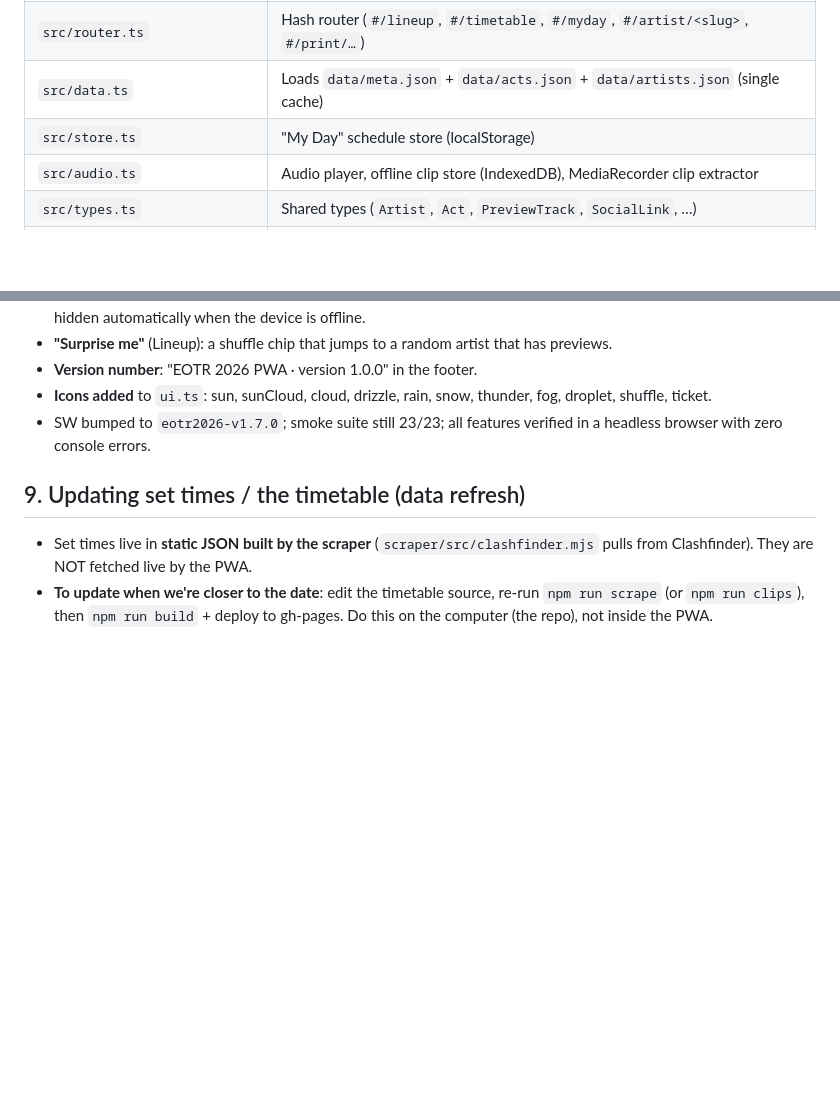
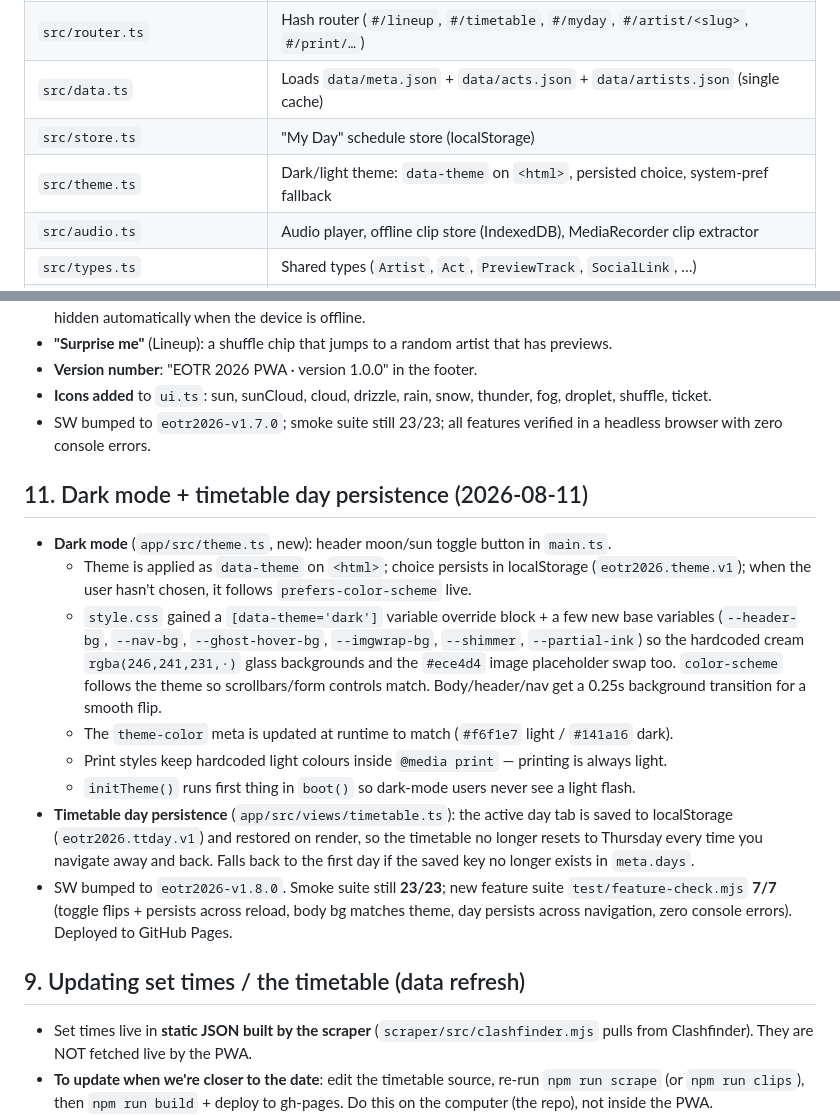
Before and after one commit to mas-ghub/eotr-2026, a Markdown page: PROJECT_STATE.md, 2 parts joined by grey strips. Drawn GitHub-style; blank space fills up the shorter version.

Commit message:
Docs: note dark mode + timetable day persistence (SW v1.8.0)

```diff
--- a/PROJECT_STATE.md
+++ b/PROJECT_STATE.md
@@ -18,6 +18,7 @@ offline 20s audio previews per artist.
 | `src/router.ts` | Hash router (`#/lineup`, `#/timetable`, `#/myday`, `#/artist/<slug>`, `#/print/…`) |
 | `src/data.ts` | Loads `data/meta.json` + `data/acts.json` + `data/artists.json` (single cache) |
 | `src/store.ts` | "My Day" schedule store (localStorage) |
+| `src/theme.ts` | Dark/light theme: `data-theme` on `<html>`, persisted choice, system-pref fallback |
 | `src/audio.ts` | Audio player, offline clip store (IndexedDB), MediaRecorder clip extractor |
 | `src/types.ts` | Shared types (`Artist`, `Act`, `PreviewTrack`, `SocialLink`, …) |
 | `src/ui.ts` / `src/lifecycle.ts` | `h()` DOM helper, icons, toasts, view cleanup |
@@ -294,6 +295,27 @@ All additive — no existing layout/behavior changed, nothing can break if a sou
 - SW bumped to `eotr2026-v1.7.0`; smoke suite still 23/23; all features verified in a headless
   browser with zero console errors.
 
+## 11. Dark mode + timetable day persistence (2026-08-11)
+
+- **Dark mode** (`app/src/theme.ts`, new): header moon/sun toggle button in `main.ts`.
+  - Theme is applied as `data-theme` on `<html>`; choice persists in localStorage
+    (`eotr2026.theme.v1`); when the user hasn't chosen, it follows `prefers-color-scheme` live.
+  - `style.css` gained a `[data-theme='dark']` variable override block + a few new base
+    variables (`--header-bg`, `--nav-bg`, `--ghost-hover-bg`, `--imgwrap-bg`, `--shimmer`,
+    `--partial-ink`) so the hardcoded cream `rgba(246,241,231,·)` glass backgrounds and the
+    `#ece4d4` image placeholder swap too. `color-scheme` follows the theme so scrollbars/form
+    controls match. Body/header/nav get a 0.25s background transition for a smooth flip.
+  - The `theme-color` meta is updated at runtime to match (`#f6f1e7` light / `#141a16` dark).
+  - Print styles keep hardcoded light colours inside `@media print` — printing is always light.
+  - `initTheme()` runs first thing in `boot()` so dark-mode users never see a light flash.
+- **Timetable day persistence** (`app/src/views/timetable.ts`): the active day tab is saved to
+  localStorage (`eotr2026.ttday.v1`) and restored on render, so the timetable no longer resets
+  to Thursday every time you navigate away and back. Falls back to the first day if the saved
+  key no longer exists in `meta.days`.
+- SW bumped to `eotr2026-v1.8.0`. Smoke suite still **23/23**; new feature suite
+  `test/feature-check.mjs` **7/7** (toggle flips + persists across reload, body bg matches theme,
+  day persists across navigation, zero console errors). Deployed to GitHub Pages.
+
 ## 9. Updating set times / the timetable (data refresh)
 
 - Set times live in **static JSON built by the scraper** (`scraper/src/clashfinder.mjs` pulls from
```
Also changed, not shown: other parts of PROJECT_STATE.md (+1 -1 lines), plan.md (+17 -16 lines).
